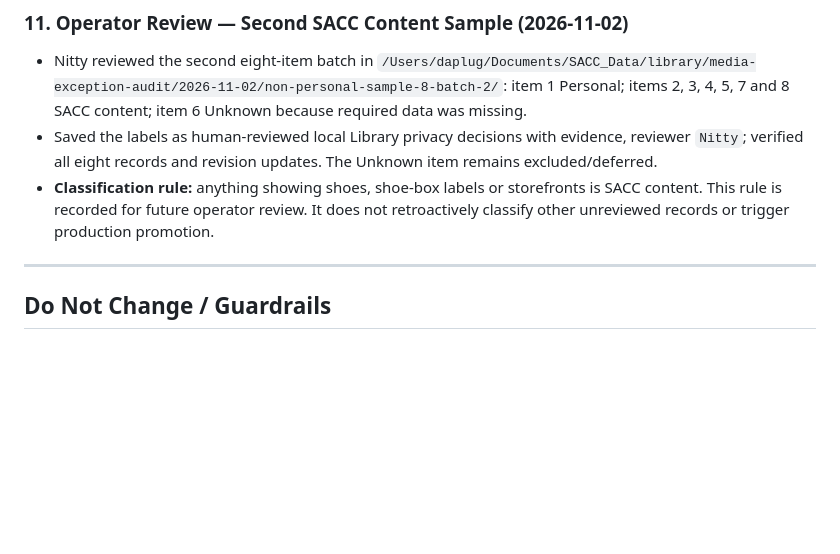
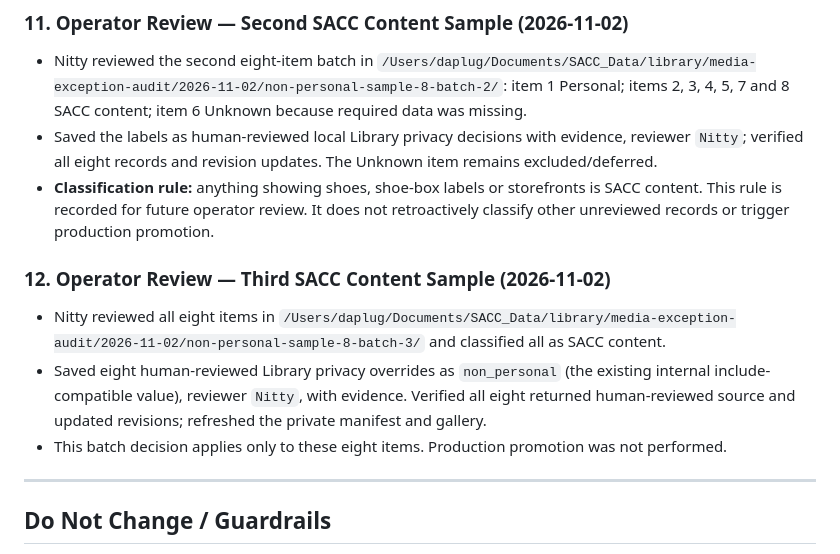
Before and after one commit to Ballinonabudget/SACC, a Markdown page: SACC_HANDOFF.md, the part around the change. GitHub-like rendering; blank space fills up the shorter version.

Commit message:
docs(handoff): record third SACC content audit batch [agent:codex]

```diff
--- a/SACC_HANDOFF.md
+++ b/SACC_HANDOFF.md
@@ -96,6 +96,11 @@
 - Saved the labels as human-reviewed local Library privacy decisions with evidence, reviewer `Nitty`; verified all eight records and revision updates. The Unknown item remains excluded/deferred.
 - **Classification rule:** anything showing shoes, shoe-box labels or storefronts is SACC content. This rule is recorded for future operator review. It does not retroactively classify other unreviewed records or trigger production promotion.
 
+### 12. Operator Review — Third SACC Content Sample (2026-11-02)
+- Nitty reviewed all eight items in `/Users/daplug/Documents/SACC_Data/library/media-exception-audit/2026-11-02/non-personal-sample-8-batch-3/` and classified all as SACC content.
+- Saved eight human-reviewed Library privacy overrides as `non_personal` (the existing internal include-compatible value), reviewer `Nitty`, with evidence. Verified all eight returned human-reviewed source and updated revisions; refreshed the private manifest and gallery.
+- This batch decision applies only to these eight items. Production promotion was not performed.
+
 ---
 
 ## Do Not Change / Guardrails
```
